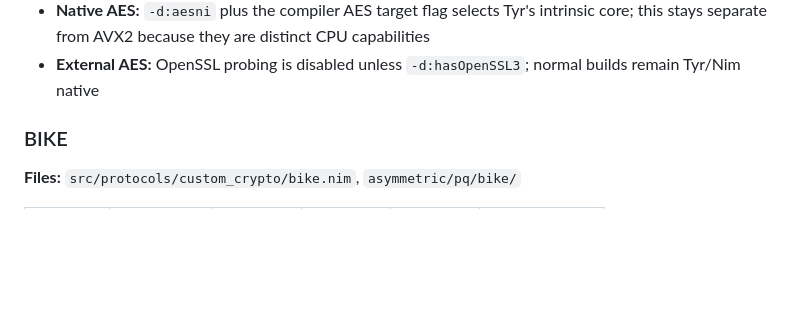
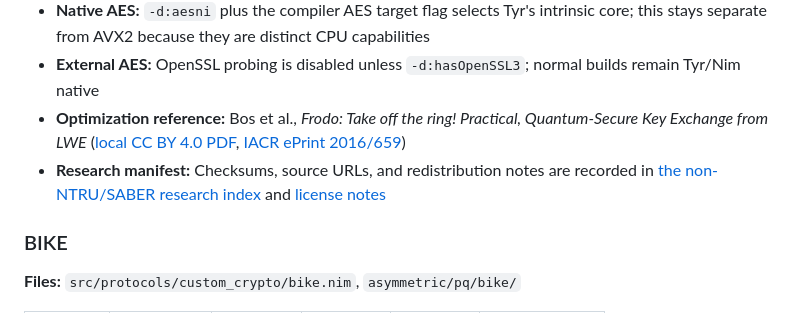
Before and after one commit to siriuslee69/Tyr-Crypto, a Markdown page: docs/ALGORITHMS.md, the part around the change. Rendered like a GitHub page; blank space fills up the shorter version.

Commit message:
link frodo optimization research

```diff
--- a/docs/ALGORITHMS.md
+++ b/docs/ALGORITHMS.md
@@ -67,6 +67,8 @@ All symmetric primitives are **pure Nim** implementations under `src/protocols/c
 - **SIMD:** SSE2/AVX2 for 16-bit multiply-low helpers
 - **Native AES:** `-d:aesni` plus the compiler AES target flag selects Tyr's intrinsic core; this stays separate from AVX2 because they are distinct CPU capabilities
 - **External AES:** OpenSSL probing is disabled unless `-d:hasOpenSSL3`; normal builds remain Tyr/Nim native
+- **Optimization reference:** Bos et al., *Frodo: Take off the ring! Practical, Quantum-Secure Key Exchange from LWE* ([local CC BY 4.0 PDF](research/pq_non_ntru_saber/papers/2016-0659_frodo_take_off_the_ring.pdf), [IACR ePrint 2016/659](https://eprint.iacr.org/2016/659))
+- **Research manifest:** Checksums, source URLs, and redistribution notes are recorded in [the non-NTRU/SABER research index](research/pq_non_ntru_saber/README.md) and [license notes](research/pq_non_ntru_saber/LICENSES.md)
 
 ### BIKE
 
```
Also changed, not shown: .iron/PROGRESS.md (+1 -0 lines), 1 other file.
